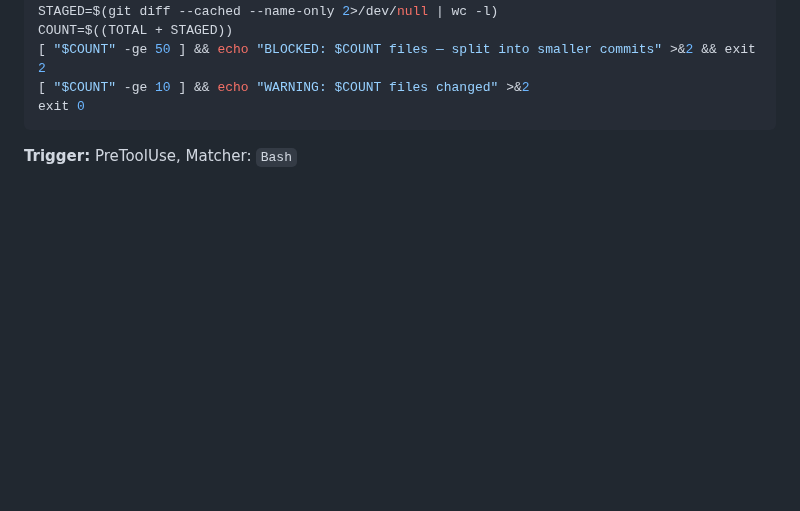
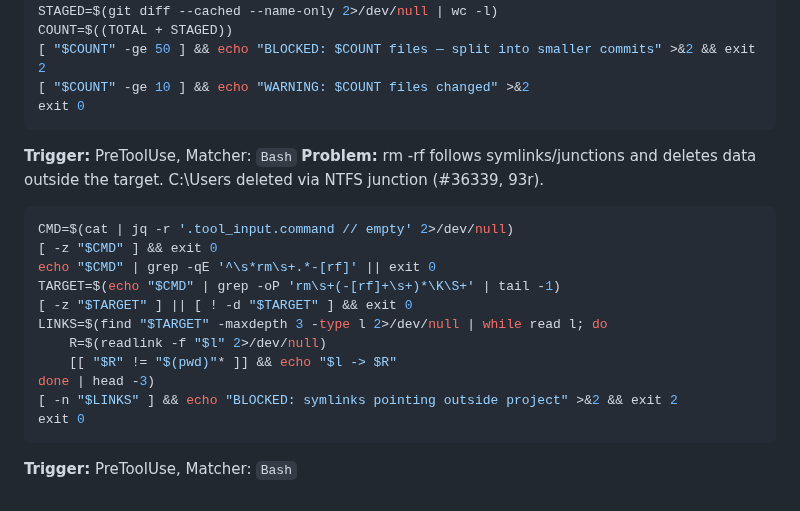
Before and after one commit to yurukusa/claude-code-hooks, a Markdown page: COOKBOOK.md, the part around the change. Rendered like a GitHub page; blank space fills up the shorter version.

Commit message:
feat: add symlink traversal guard recipe (#36339) 26 recipes total. Co-Authored-By: Claude Opus 4.6 (1M context) <noreply@anthropic.com>

````diff
--- a/COOKBOOK.md
+++ b/COOKBOOK.md
@@ -583,3 +583,18 @@ COUNT=$((TOTAL + STAGED))
 exit 0
 ```
 **Trigger:** PreToolUse, Matcher: `Bash`
+**Problem:** rm -rf follows symlinks/junctions and deletes data outside the target. C:\Users deleted via NTFS junction (#36339, 93r).
+```bash
+CMD=$(cat | jq -r '.tool_input.command // empty' 2>/dev/null)
+[ -z "$CMD" ] && exit 0
+echo "$CMD" | grep -qE '^\s*rm\s+.*-[rf]' || exit 0
+TARGET=$(echo "$CMD" | grep -oP 'rm\s+(-[rf]+\s+)*\K\S+' | tail -1)
+[ -z "$TARGET" ] || [ ! -d "$TARGET" ] && exit 0
+LINKS=$(find "$TARGET" -maxdepth 3 -type l 2>/dev/null | while read l; do
+    R=$(readlink -f "$l" 2>/dev/null)
+    [[ "$R" != "$(pwd)"* ]] && echo "$l -> $R"
+done | head -3)
+[ -n "$LINKS" ] && echo "BLOCKED: symlinks pointing outside project" >&2 && exit 2
+exit 0
+```
+**Trigger:** PreToolUse, Matcher: `Bash`
````
